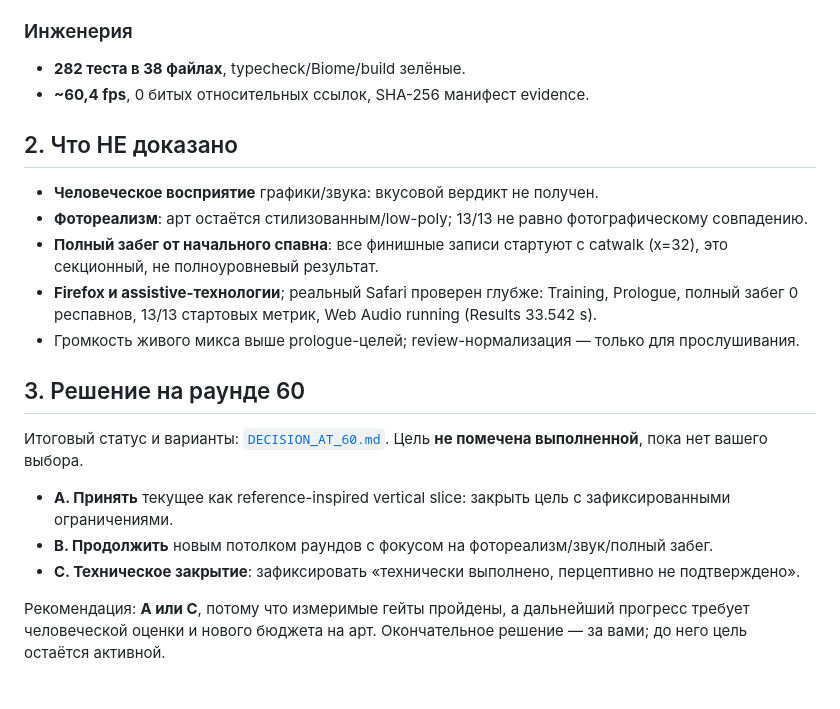
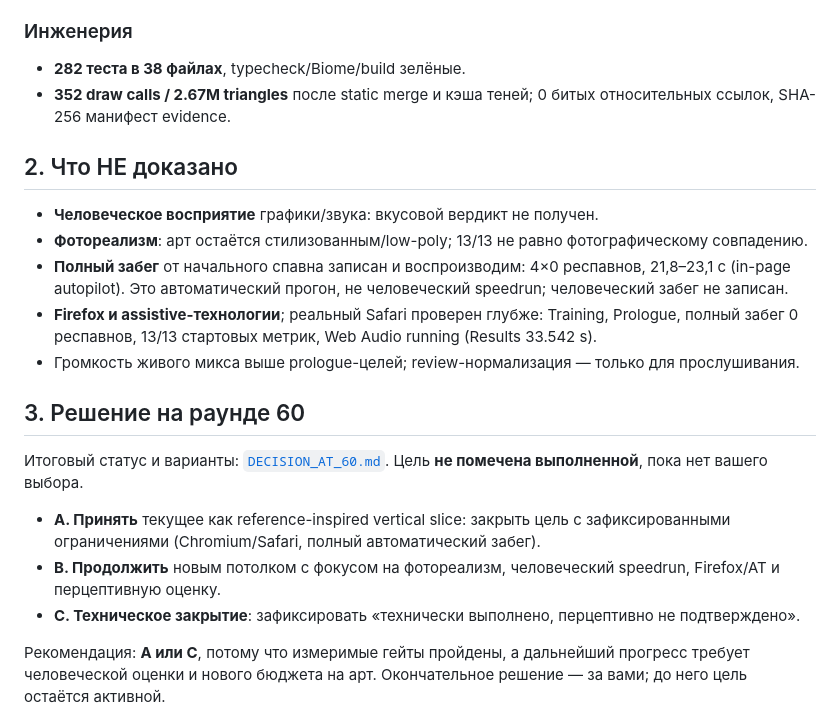
Before and after one commit to ihodorchenko/glassline, a Markdown page: docs/FINAL_REPORT.md, the part around the change. Drawn GitHub-style; blank space fills up the shorter version.

```diff
--- a/docs/FINAL_REPORT.md
+++ b/docs/FINAL_REPORT.md
@@ -36,15 +36,17 @@
 ### Инженерия
 
 - **282 теста в 38 файлах**, typecheck/Biome/build зелёные.
-- **~60,4 fps**, 0 битых относительных ссылок, SHA-256 манифест evidence.
+- **352 draw calls / 2.67M triangles** после static merge и кэша теней;
+  0 битых относительных ссылок, SHA-256 манифест evidence.
 
 ## 2. Что НЕ доказано
 
 - **Человеческое восприятие** графики/звука: вкусовой вердикт не получен.
 - **Фотореализм**: арт остаётся стилизованным/low-poly; 13/13 не равно
   фотографическому совпадению.
-- **Полный забег от начального спавна**: все финишные записи стартуют с catwalk
-  (x=32), это секционный, не полноуровневый результат.
+- **Полный забег** от начального спавна записан и воспроизводим: 4×0 респавнов,
+  21,8–23,1 с (in-page autopilot). Это автоматический прогон, не человеческий
+  speedrun; человеческий забег не записан.
 - **Firefox и assistive-технологии**; реальный Safari проверен глубже: Training, Prologue, полный забег 0 респавнов, 13/13 стартовых метрик, Web Audio running (Results 33.542 s).
 - Громкость живого микса выше prologue-целей; review-нормализация — только для
   прослушивания.
@@ -55,9 +57,9 @@
 помечена выполненной**, пока нет вашего выбора.
 
 - **A. Принять** текущее как reference-inspired vertical slice: закрыть цель с
-  зафиксированными ограничениями.
-- **B. Продолжить** новым потолком раундов с фокусом на фотореализм/звук/полный
-  забег.
+  зафиксированными ограничениями (Chromium/Safari, полный автоматический забег).
+- **B. Продолжить** новым потолком с фокусом на фотореализм, человеческий
+  speedrun, Firefox/AT и перцептивную оценку.
 - **C. Техническое закрытие**: зафиксировать «технически выполнено, перцептивно
   не подтверждено».
 
```
Also changed, not shown: docs/VERIFICATION.md (+5 -5 lines), docs/evidence/verification/start.jpg, 2 other files.
